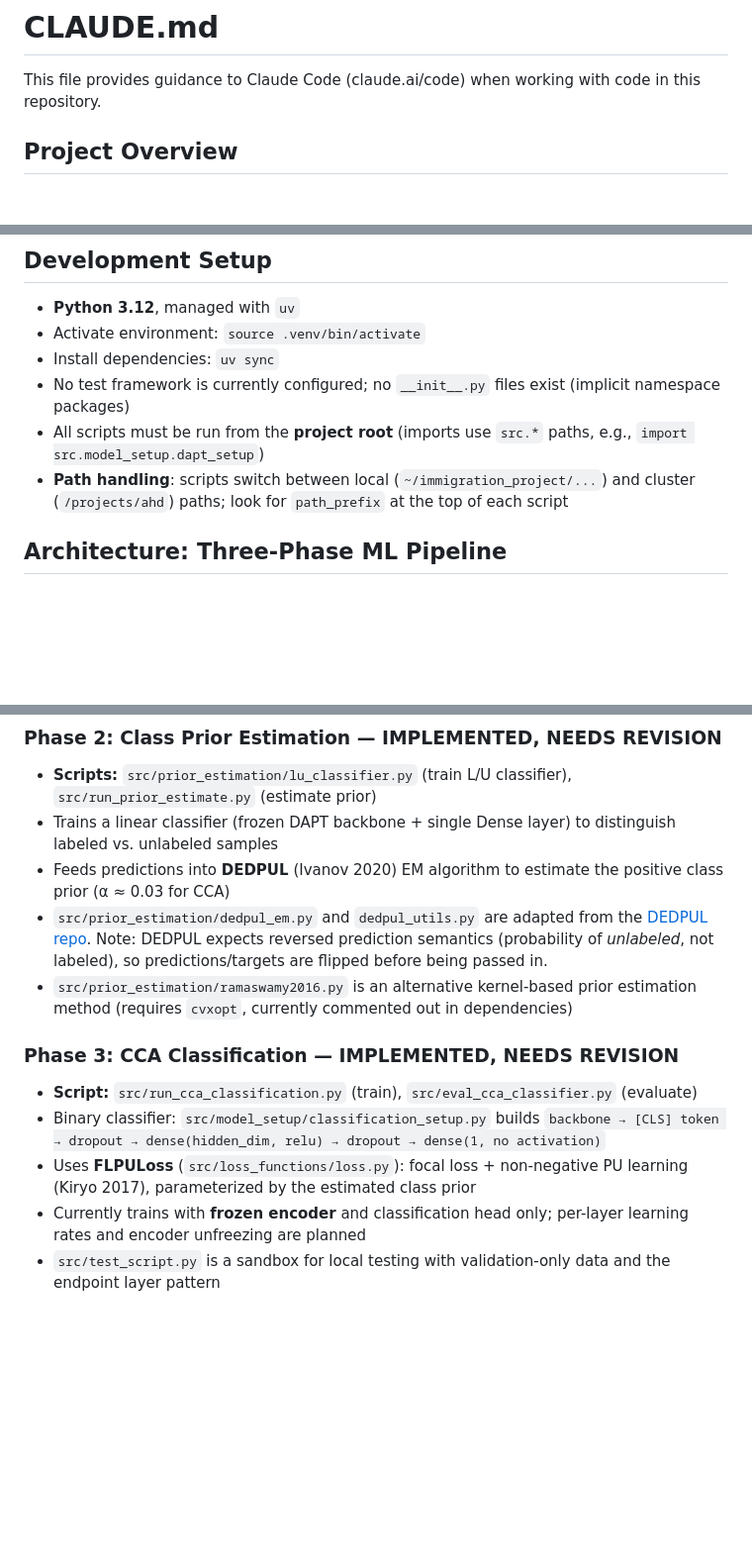
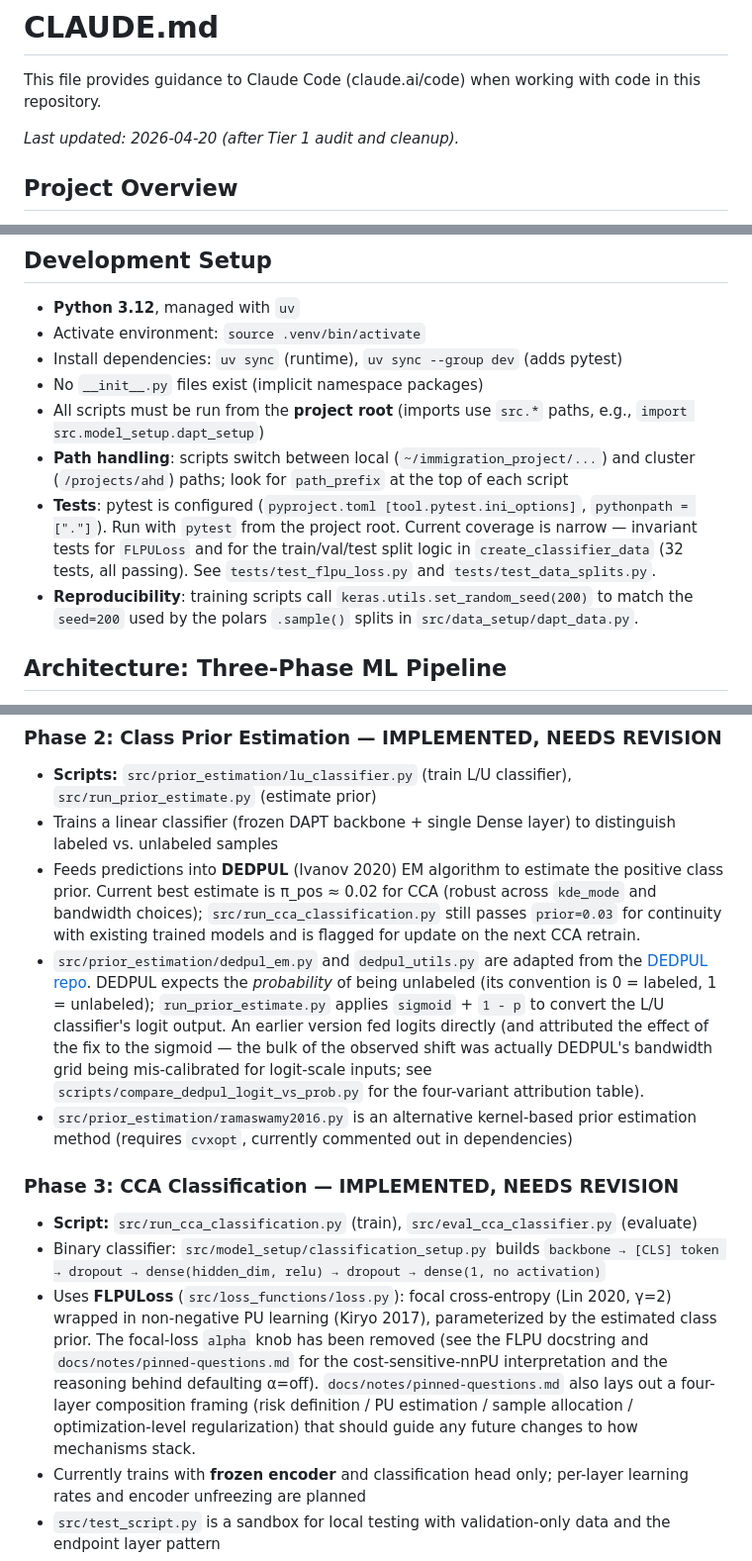
Before and after one commit to strophios/ica-project, a Markdown page: CLAUDE.md, 3 parts joined by grey strips. Shown at 99% size. Drawn GitHub-style; blank space fills up the shorter version.

Commit message:
Update CLAUDE.md to reflect Tier 1 state
Sync the project orientation doc with reality after the four Tier 1
commits. Specific updates:

  - Added a freshness stamp.
  - Development Setup: dropped "no test framework" claim, added pytest
    config and seed-management info.
  - Phase 2: corrected the prior estimate to π_pos ≈ 0.02, explained why
    run_cca_classification.py still passes prior=0.03 (continuity with
    already-trained models), corrected the DEDPUL semantics and the
    attribution of the shift (bandwidth grid, not sigmoid conversion),
    pointed at the comparison script.
  - Phase 3: expanded FLPU description (focal γ=2 wrapped in nnPU,
    focal_alpha removed with docstring reasoning), added pointers to
    docs/notes/pinned-questions.md for the four-layer composition
    framing.
  - Priority open items: added Tier 2 refactor as the next focus
    (per-layer LRs + multi-head groundwork, still being designed);
    added "retrain with corrected prior" as an explicit item.

No substantive project changes here — just keeping the orientation doc
in sync with the Tier 1 commits.

Co-Authored-By: Claude Opus 4.7 (1M context) <noreply@anthropic.com>

```diff
--- a/CLAUDE.md
+++ b/CLAUDE.md
@@ -1,6 +1,8 @@
 # CLAUDE.md
 
 This file provides guidance to Claude Code (claude.ai/code) when working with code in this repository.
+
+*Last updated: 2026-04-20 (after Tier 1 audit and cleanup).*
 
 ## Project Overview
 
@@ -27,10 +29,12 @@ This decomposition lets us leverage the larger labeled datasets for CCA and immi
 
 - **Python 3.12**, managed with `uv`
 - Activate environment: `source .venv/bin/activate`
-- Install dependencies: `uv sync`
-- No test framework is currently configured; no `__init__.py` files exist (implicit namespace packages)
+- Install dependencies: `uv sync` (runtime), `uv sync --group dev` (adds pytest)
+- No `__init__.py` files exist (implicit namespace packages)
 - All scripts must be run from the **project root** (imports use `src.*` paths, e.g., `import src.model_setup.dapt_setup`)
 - **Path handling**: scripts switch between local (`~/immigration_project/...`) and cluster (`/projects/ahd`) paths; look for `path_prefix` at the top of each script
+- **Tests**: pytest is configured (`pyproject.toml [tool.pytest.ini_options]`, `pythonpath = ["."]`). Run with `pytest` from the project root. Current coverage is narrow — invariant tests for `FLPULoss` and for the train/val/test split logic in `create_classifier_data` (32 tests, all passing). See `tests/test_flpu_loss.py` and `tests/test_data_splits.py`.
+- **Reproducibility**: training scripts call `keras.utils.set_random_seed(200)` to match the `seed=200` used by the polars `.sample()` splits in `src/data_setup/dapt_data.py`.
 
 ## Architecture: Three-Phase ML Pipeline
 
@@ -47,14 +51,14 @@ The project implements a three-phase pipeline, each with dedicated training scri
 ### Phase 2: Class Prior Estimation — IMPLEMENTED, NEEDS REVISION
 - **Scripts:** `src/prior_estimation/lu_classifier.py` (train L/U classifier), `src/run_prior_estimate.py` (estimate prior)
 - Trains a linear classifier (frozen DAPT backbone + single Dense layer) to distinguish labeled vs. unlabeled samples
-- Feeds predictions into **DEDPUL** (Ivanov 2020) EM algorithm to estimate the positive class prior (α ≈ 0.03 for CCA)
-- `src/prior_estimation/dedpul_em.py` and `dedpul_utils.py` are adapted from the [DEDPUL repo](https://github.com/dimonenka/DEDPUL/). Note: DEDPUL expects reversed prediction semantics (probability of *unlabeled*, not labeled), so predictions/targets are flipped before being passed in.
+- Feeds predictions into **DEDPUL** (Ivanov 2020) EM algorithm to estimate the positive class prior. Current best estimate is π_pos ≈ 0.02 for CCA (robust across `kde_mode` and bandwidth choices); `src/run_cca_classification.py` still passes `prior=0.03` for continuity with existing trained models and is flagged for update on the next CCA retrain.
+- `src/prior_estimation/dedpul_em.py` and `dedpul_utils.py` are adapted from the [DEDPUL repo](https://github.com/dimonenka/DEDPUL/). DEDPUL expects the *probability* of being unlabeled (its convention is 0 = labeled, 1 = unlabeled); `run_prior_estimate.py` applies `sigmoid` + `1 - p` to convert the L/U classifier's logit output. An earlier version fed logits directly (and attributed the effect of the fix to the sigmoid — the bulk of the observed shift was actually DEDPUL's bandwidth grid being mis-calibrated for logit-scale inputs; see `scripts/compare_dedpul_logit_vs_prob.py` for the four-variant attribution table).
 - `src/prior_estimation/ramaswamy2016.py` is an alternative kernel-based prior estimation method (requires `cvxopt`, currently commented out in dependencies)
 
 ### Phase 3: CCA Classification — IMPLEMENTED, NEEDS REVISION
 - **Script:** `src/run_cca_classification.py` (train), `src/eval_cca_classifier.py` (evaluate)
 - Binary classifier: `src/model_setup/classification_setup.py` builds `backbone → [CLS] token → dropout → dense(hidden_dim, relu) → dropout → dense(1, no activation)`
-- Uses **FLPULoss** (`src/loss_functions/loss.py`): focal loss + non-negative PU learning (Kiryo 2017), parameterized by the estimated class prior
+- Uses **FLPULoss** (`src/loss_functions/loss.py`): focal cross-entropy (Lin 2020, γ=2) wrapped in non-negative PU learning (Kiryo 2017), parameterized by the estimated class prior. The focal-loss `alpha` knob has been removed (see the FLPU docstring and `docs/notes/pinned-questions.md` for the cost-sensitive-nnPU interpretation and the reasoning behind defaulting α=off). `docs/notes/pinned-questions.md` also lays out a four-layer composition framing (risk definition / PU estimation / sample allocation / optimization-level regularization) that should guide any future changes to how mechanisms stack.
 - Currently trains with **frozen encoder** and classification head only; per-layer learning rates and encoder unfreezing are planned
 - `src/test_script.py` is a sandbox for local testing with validation-only data and the endpoint layer pattern
 - Current quality: better than chance, but hand review shows the NYT indexer tag definitions are too generous (highest-leverage improvement is refining label definitions)
```
Also changed, not shown: other parts of CLAUDE.md (+2 -1 lines).
